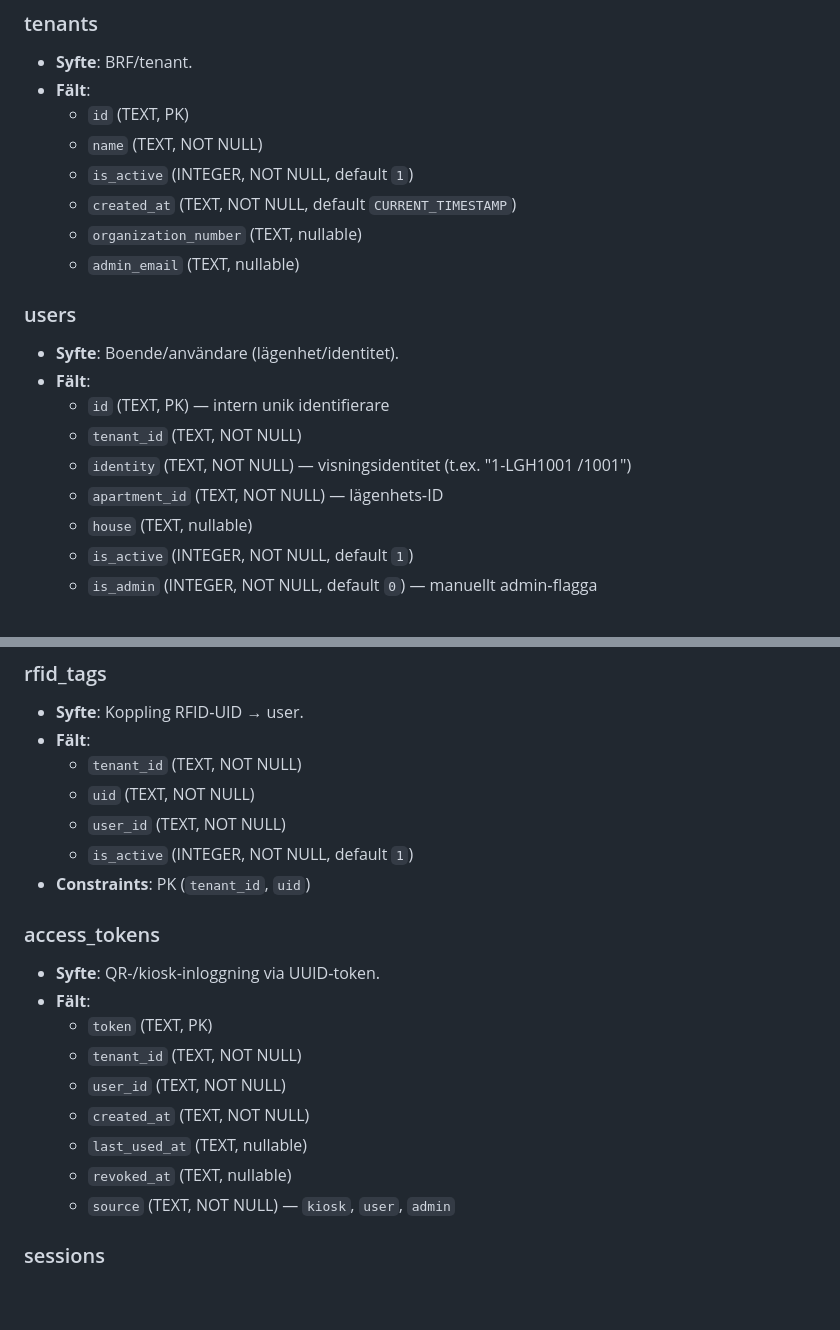
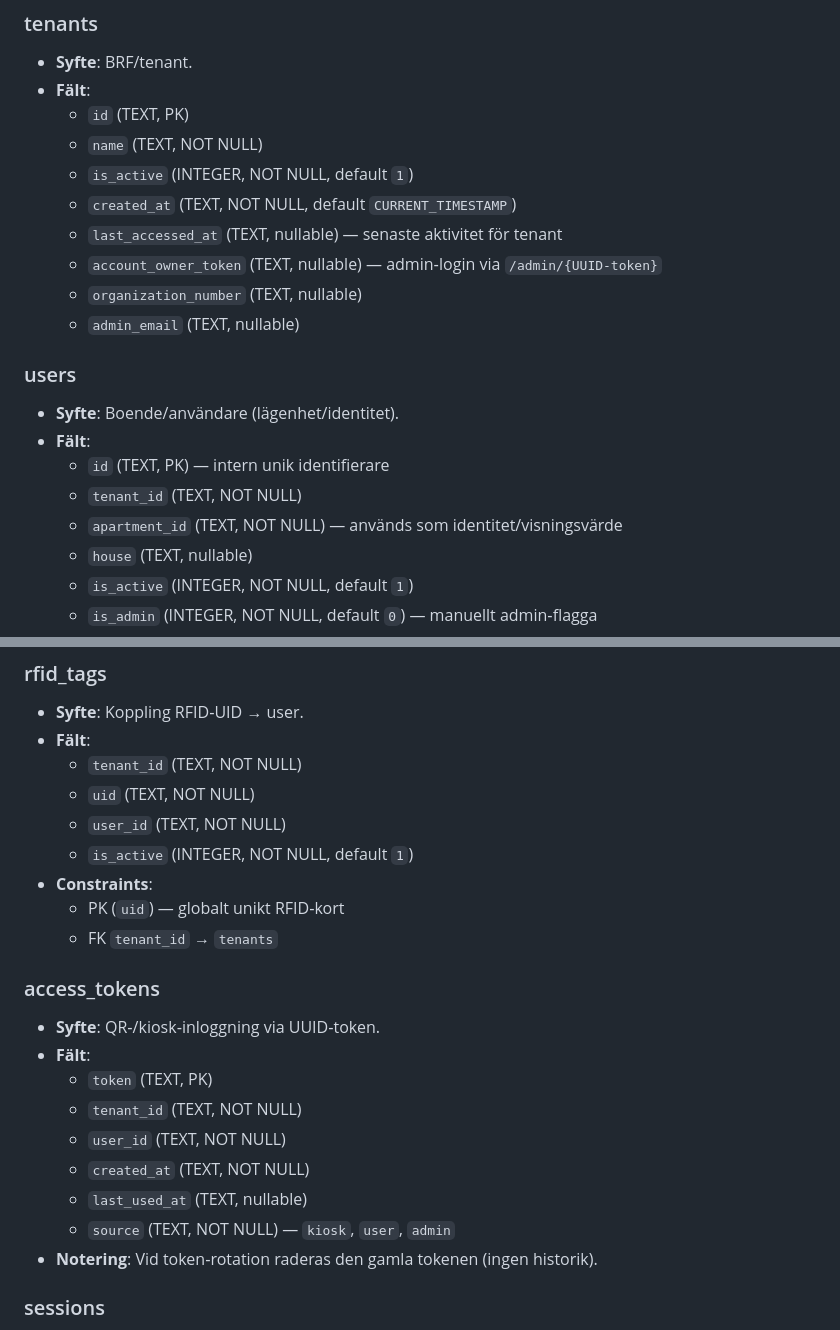
Before and after one commit to embsign/bokningsportal, a Markdown page: docs/database.md, 2 parts joined by grey strips. GitHub-like rendering; blank space fills up the shorter version.

Commit message:
updated db

```diff
--- a/docs/database.md
+++ b/docs/database.md
@@ -21,6 +21,8 @@ Huvuddomäner:
   - `name` (TEXT, NOT NULL)
   - `is_active` (INTEGER, NOT NULL, default `1`)
   - `created_at` (TEXT, NOT NULL, default `CURRENT_TIMESTAMP`)
+  - `last_accessed_at` (TEXT, nullable) — senaste aktivitet för tenant
+  - `account_owner_token` (TEXT, nullable) — admin‑login via `/admin/{UUID-token}`
   - `organization_number` (TEXT, nullable)
   - `admin_email` (TEXT, nullable)
 
@@ -29,8 +31,7 @@ Huvuddomäner:
 - **Fält**:
   - `id` (TEXT, PK) — intern unik identifierare
   - `tenant_id` (TEXT, NOT NULL)
-  - `identity` (TEXT, NOT NULL) — visningsidentitet (t.ex. "1-LGH1001 /1001")
-  - `apartment_id` (TEXT, NOT NULL) — lägenhets‑ID
+  - `apartment_id` (TEXT, NOT NULL) — används som identitet/visningsvärde
   - `house` (TEXT, nullable)
   - `is_active` (INTEGER, NOT NULL, default `1`)
   - `is_admin` (INTEGER, NOT NULL, default `0`) — manuellt admin‑flagga
@@ -58,7 +59,9 @@ Huvuddomäner:
   - `uid` (TEXT, NOT NULL)
   - `user_id` (TEXT, NOT NULL)
   - `is_active` (INTEGER, NOT NULL, default `1`)
-- **Constraints**: PK (`tenant_id`, `uid`)
+- **Constraints**:
+  - PK (`uid`) — globalt unikt RFID‑kort
+  - FK `tenant_id` → `tenants`
 
 ### access_tokens
 - **Syfte**: QR‑/kiosk‑inloggning via UUID‑token.
@@ -68,8 +71,8 @@ Huvuddomäner:
   - `user_id` (TEXT, NOT NULL)
   - `created_at` (TEXT, NOT NULL)
   - `last_used_at` (TEXT, nullable)
-  - `revoked_at` (TEXT, nullable)
   - `source` (TEXT, NOT NULL) — `kiosk`, `user`, `admin`
+ - **Notering**: Vid token‑rotation raderas den gamla tokenen (ingen historik).
 
 ### sessions
 - **Syfte**: Server‑session (cookie).
```
